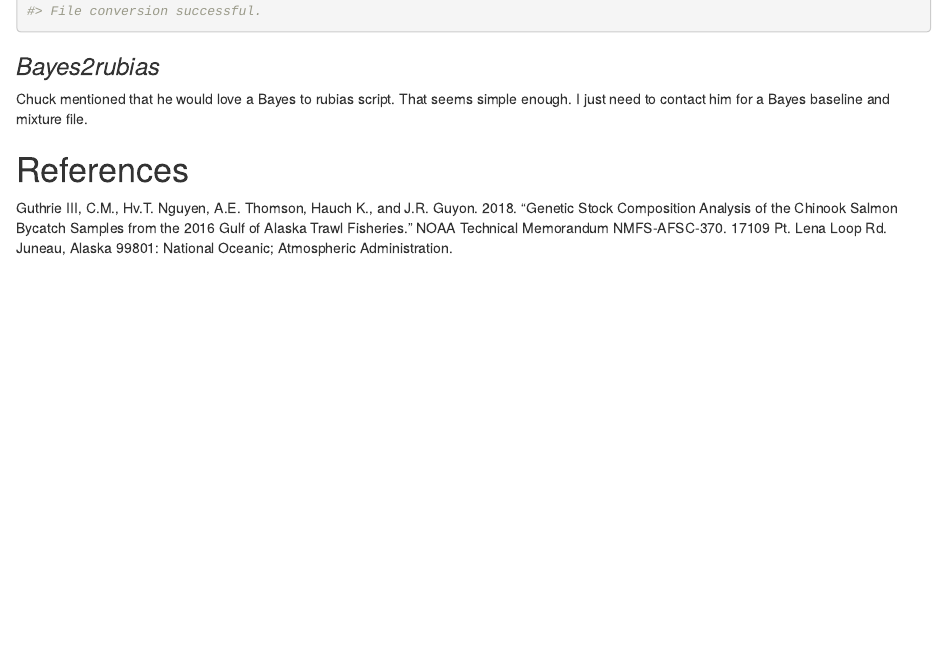
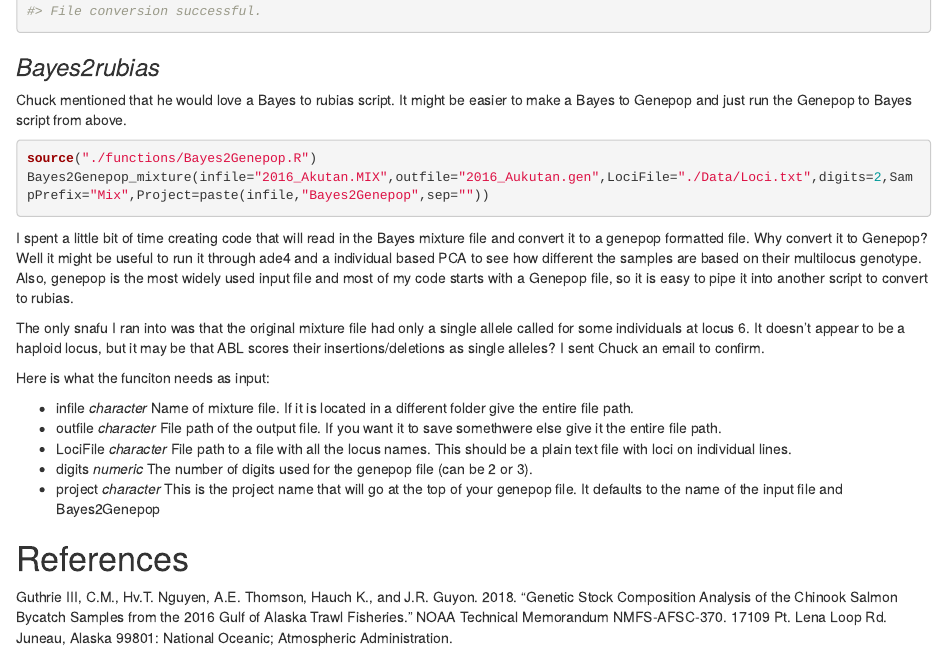
Before and after one commit to patbarry6/ABL_GSI, an R Markdown document (NOAA_MSA.Rmd): the page in a window 1100 px wide, from 2820 px down before the commit and from 2560 px down after it, so that both start at the same text. The pictures show the output file NOAA_MSA.html that the author committed with the source, opened offline.

Commit message:
Added work to notebook about new functions

````diff
--- a/NOAA_MSA.Rmd
+++ b/NOAA_MSA.Rmd
@@ -114,6 +114,24 @@
 ```
 
 ### *Bayes2rubias*
-Chuck mentioned that he would love a Bayes to rubias script. That seems simple enough. I just need to contact him for a Bayes baseline and mixture file.
+Chuck mentioned that he would love a Bayes to rubias script. It might be easier to make a Bayes to Genepop and just run the Genepop to Bayes script from above.
+
+```{r Bayes2rubias, eval=FALSE}
+source("./functions/Bayes2Genepop.R")
+Bayes2Genepop_mixture(infile="2016_Akutan.MIX",outfile="2016_Aukutan.gen",LociFile="./Data/Loci.txt",digits=2,SampPrefix="Mix",Project=paste(infile,"Bayes2Genepop",sep=""))
+```
+I spent a little bit of time creating code that will read in the Bayes mixture file and convert it to a genepop formatted file. Why convert it to Genepop? Well it might be useful to run it through ade4 and a individual based PCA to see how different the samples are based on their multilocus genotype. Also, genepop is the most widely used input file and most of my code starts with a Genepop file, so it is easy to pipe it into another script to convert to rubias.
+
+The only snafu I ran into was that the original mixture file had only a single allele called for some individuals at locus 6. It doesn't appear to be a haploid locus, but it may be that ABL scores their insertions/deletions as single alleles? I sent Chuck an email to confirm.
+
+Here is what the funciton needs as input:
+
+  + infile *character* Name of mixture file. If it is located in a different folder give the entire          file path.
+  + outfile *character* File path of the output file. If you want it to save somethwere else give it the     entire file path.
+  + LociFile *character* File path to a file with all the locus names. This should be a plain text file      with loci on individual lines.
+  + digits *numeric* The number of digits used for the genepop file (can be 2 or 3).
+  + project *character* This is the project name that will go at the top of your genepop file. It defaults   to the name of the input file and Bayes2Genepop
+
+
 
 #References
````
Also changed, not shown: NOAA_MSA.html, NOAA_MSA.Rmd (2 more changed lines), 1 other file.
